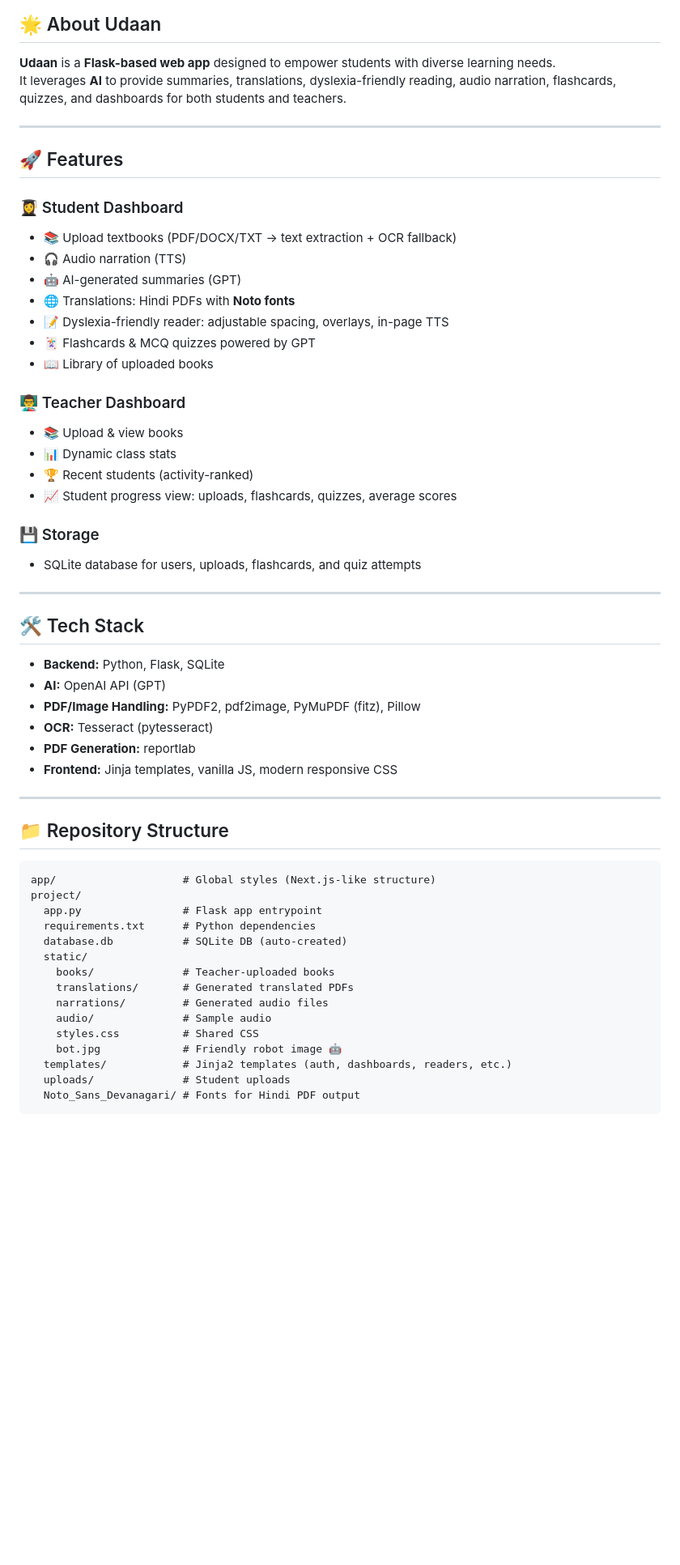
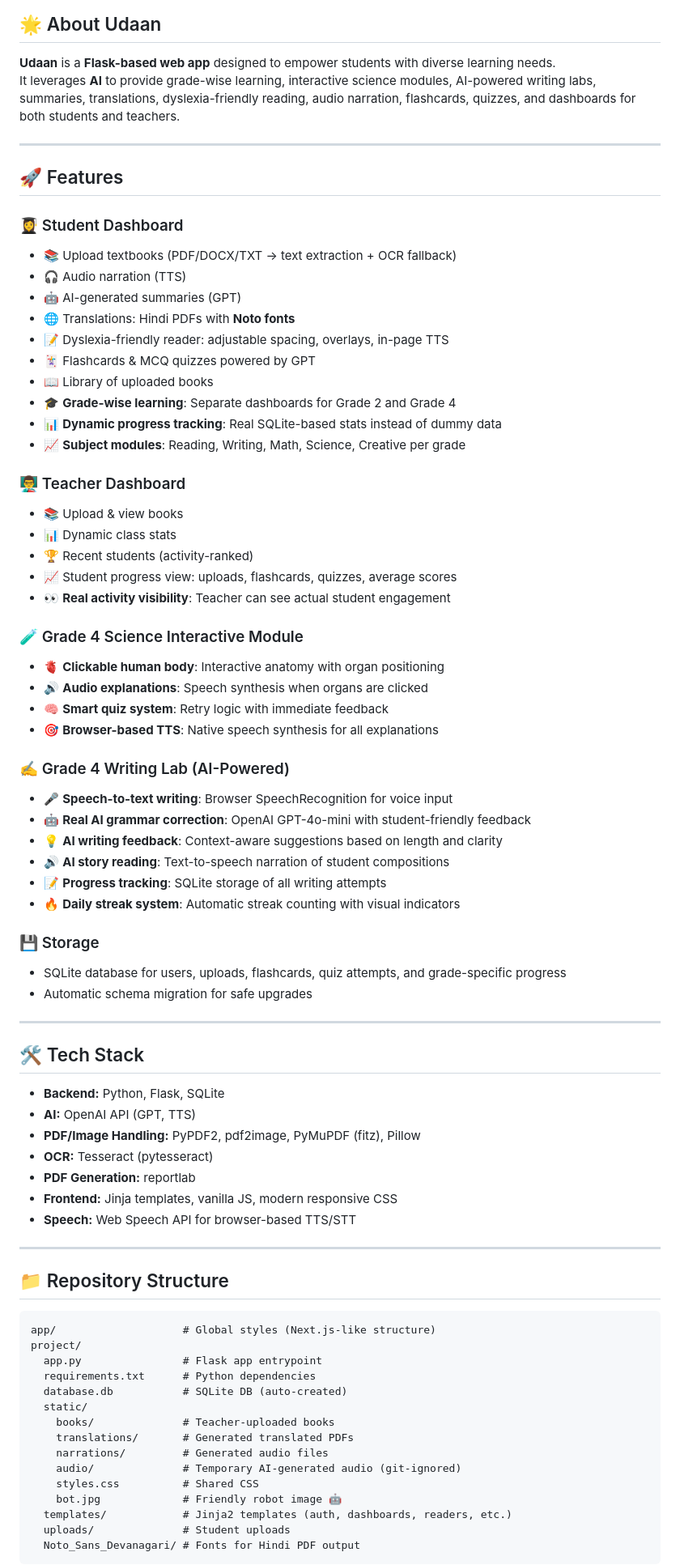
Before and after one commit to sahanamadival/Udaan, a Markdown page: README.md, the part around one of its changes. Shown at 81% size. Rendered like a GitHub page; blank space fills up the shorter version.

```diff
--- a/README.md
+++ b/README.md
@@ -10,7 +10,7 @@
 
 ## 🌟 About Udaan
 **Udaan** is a **Flask-based web app** designed to empower students with diverse learning needs.
-It leverages **AI** to provide summaries, translations, dyslexia-friendly reading, audio narration, flashcards, quizzes, and dashboards for both students and teachers.
+It leverages **AI** to provide grade-wise learning, interactive science modules, AI-powered writing labs, summaries, translations, dyslexia-friendly reading, audio narration, flashcards, quizzes, and dashboards for both students and teachers.
 
 ---
 
@@ -24,25 +24,45 @@ It leverages **AI** to provide summaries, translations, dyslexia-friendly readin
 - 📝 Dyslexia-friendly reader: adjustable spacing, overlays, in-page TTS
 - 🃏 Flashcards & MCQ quizzes powered by GPT
 - 📖 Library of uploaded books
+- 🎓 **Grade-wise learning**: Separate dashboards for Grade 2 and Grade 4
+- 📊 **Dynamic progress tracking**: Real SQLite-based stats instead of dummy data
+- 📈 **Subject modules**: Reading, Writing, Math, Science, Creative per grade
 
 ### 👨‍🏫 Teacher Dashboard
 - 📚 Upload & view books
 - 📊 Dynamic class stats
 - 🏆 Recent students (activity-ranked)
 - 📈 Student progress view: uploads, flashcards, quizzes, average scores
+- 👀 **Real activity visibility**: Teacher can see actual student engagement
+
+### 🧪 Grade 4 Science Interactive Module
+- 🫀 **Clickable human body**: Interactive anatomy with organ positioning
+- 🔊 **Audio explanations**: Speech synthesis when organs are clicked
+- 🧠 **Smart quiz system**: Retry logic with immediate feedback
+- 🎯 **Browser-based TTS**: Native speech synthesis for all explanations
+
+### ✍️ Grade 4 Writing Lab (AI-Powered)
+- 🎤 **Speech-to-text writing**: Browser SpeechRecognition for voice input
+- 🤖 **Real AI grammar correction**: OpenAI GPT-4o-mini with student-friendly feedback
+- 💡 **AI writing feedback**: Context-aware suggestions based on length and clarity
+- 🔊 **AI story reading**: Text-to-speech narration of student compositions
+- 📝 **Progress tracking**: SQLite storage of all writing attempts
+- 🔥 **Daily streak system**: Automatic streak counting with visual indicators
 
 ### 💾 Storage
-- SQLite database for users, uploads, flashcards, and quiz attempts
+- SQLite database for users, uploads, flashcards, quiz attempts, and grade-specific progress
+- Automatic schema migration for safe upgrades
 
 ---
 
 ## 🛠️ Tech Stack
 - **Backend:** Python, Flask, SQLite
-- **AI:** OpenAI API (GPT)
+- **AI:** OpenAI API (GPT, TTS)
 - **PDF/Image Handling:** PyPDF2, pdf2image, PyMuPDF (fitz), Pillow
 - **OCR:** Tesseract (pytesseract)
 - **PDF Generation:** reportlab
 - **Frontend:** Jinja templates, vanilla JS, modern responsive CSS
+- **Speech:** Web Speech API for browser-based TTS/STT
 
 ---
 
@@ -57,7 +77,7 @@ project/
     books/              # Teacher-uploaded books
     translations/       # Generated translated PDFs
     narrations/         # Generated audio files
-    audio/              # Sample audio
+    audio/              # Temporary AI-generated audio (git-ignored)
     styles.css          # Shared CSS
     bot.jpg             # Friendly robot image 🤖
   templates/            # Jinja2 templates (auth, dashboards, readers, etc.)
```
Also changed, not shown: other parts of README.md (+14 -1 lines).
